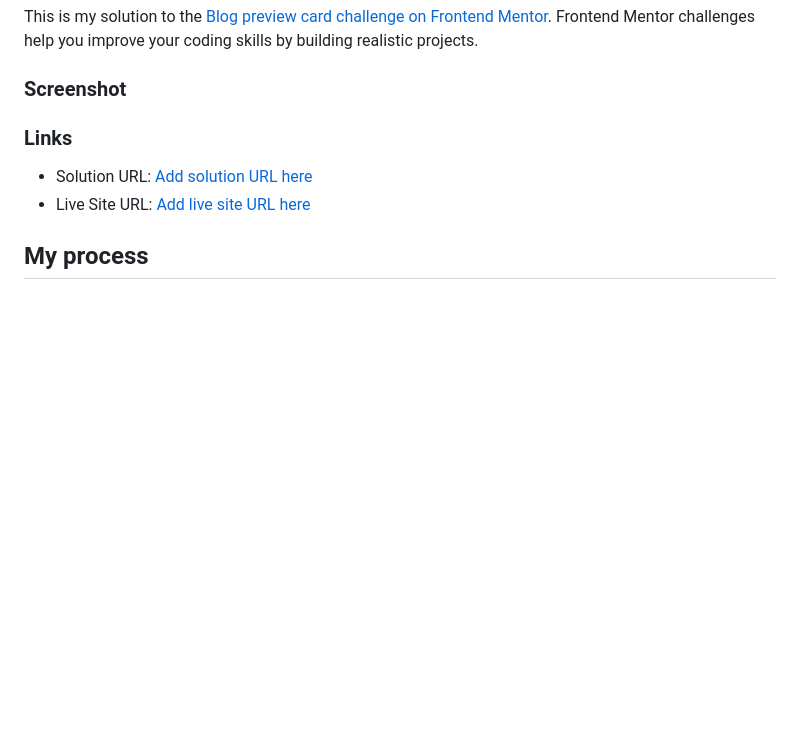
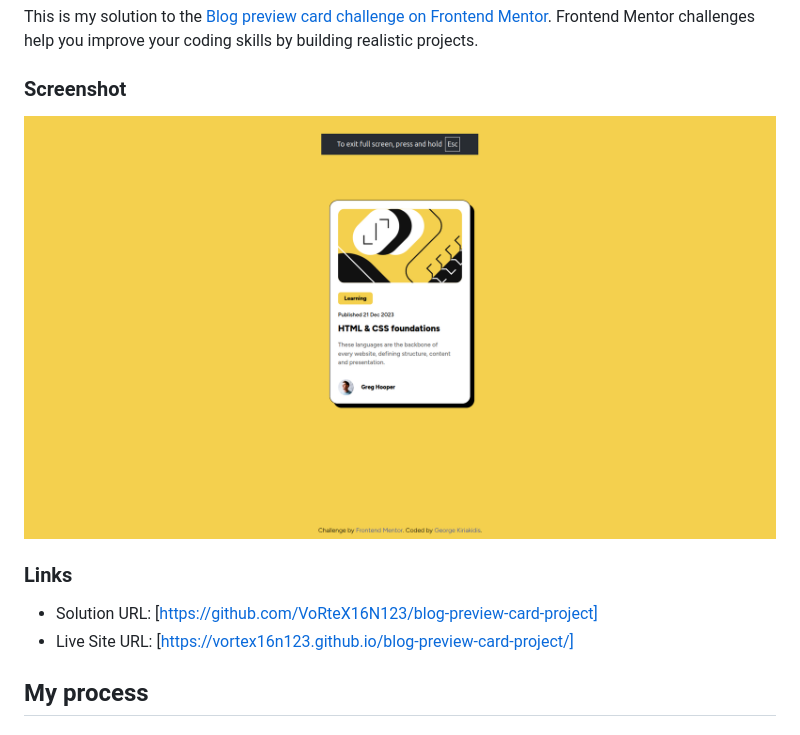
Before and after one commit to VoRteX16N123/blog-preview-card-project, a Markdown page: README.md, the part around the change. Rendered like a GitHub page; pictures changed too: screenshots/solution-screenshot.png (added); blank space fills up the shorter version.

Commit message:
Fill the README file

```diff
--- a/README.md
+++ b/README.md
@@ -18,10 +18,12 @@ This is my solution to the [Blog preview card challenge on Frontend Mentor](http
 
 ### Screenshot
 
+![](./screenshots/solution-screenshot.png)
+
 ### Links
 
-- Solution URL: [Add solution URL here](https://github.com/VoRteX16N123/blog-preview-card-project)
-- Live Site URL: [Add live site URL here](https://your-live-site-url.com)
+- Solution URL: [https://github.com/VoRteX16N123/blog-preview-card-project]
+- Live Site URL: [https://vortex16n123.github.io/blog-preview-card-project/]
 
 ## My process
 
```
